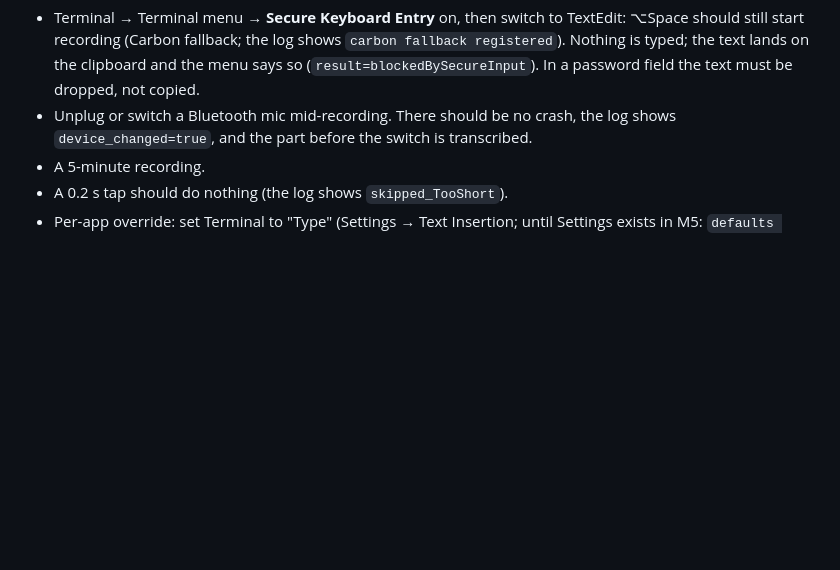
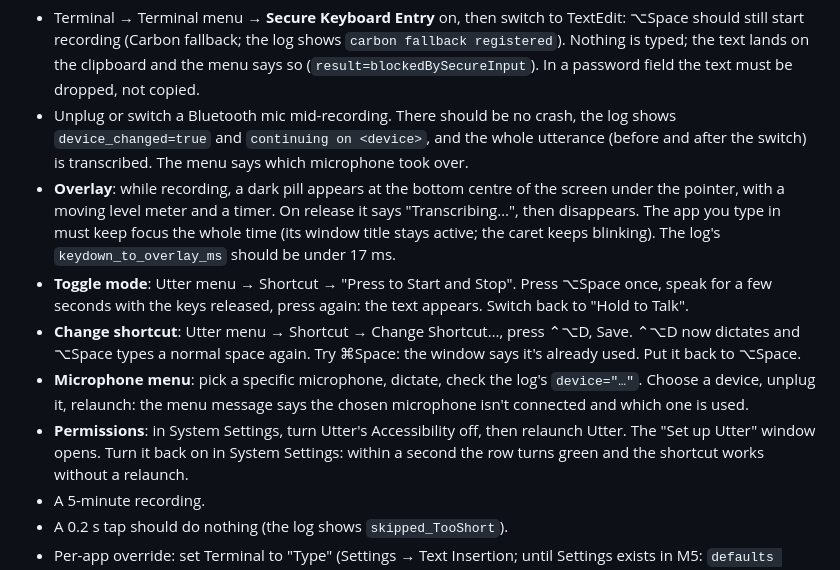
Before and after one commit to vedjrr/Blabbit, a Markdown page: docs/TEST_CHECKLIST.md, the part around the change. GitHub-like rendering; blank space fills up the shorter version.

```diff
--- a/docs/TEST_CHECKLIST.md
+++ b/docs/TEST_CHECKLIST.md
@@ -41,7 +41,12 @@ The expected strategy comes from the default per-app table (`app/Sources/UtterKi
 
 **Extra checks**
 - Terminal → Terminal menu → **Secure Keyboard Entry** on, then switch to TextEdit: ⌥Space should still start recording (Carbon fallback; the log shows `carbon fallback registered`). Nothing is typed; the text lands on the clipboard and the menu says so (`result=blockedBySecureInput`). In a password field the text must be dropped, not copied.
-- Unplug or switch a Bluetooth mic mid-recording. There should be no crash, the log shows `device_changed=true`, and the part before the switch is transcribed.
+- Unplug or switch a Bluetooth mic mid-recording. There should be no crash, the log shows `device_changed=true` and `continuing on <device>`, and the whole utterance (before and after the switch) is transcribed. The menu says which microphone took over.
+- **Overlay**: while recording, a dark pill appears at the bottom centre of the screen under the pointer, with a moving level meter and a timer. On release it says "Transcribing…", then disappears. The app you type in must keep focus the whole time (its window title stays active; the caret keeps blinking). The log's `keydown_to_overlay_ms` should be under 17 ms.
+- **Toggle mode**: Utter menu → Shortcut → "Press to Start and Stop". Press ⌥Space once, speak for a few seconds with the keys released, press again: the text appears. Switch back to "Hold to Talk".
+- **Change shortcut**: Utter menu → Shortcut → Change Shortcut…, press ⌃⌥D, Save. ⌃⌥D now dictates and ⌥Space types a normal space again. Try ⌘Space: the window says it's already used. Put it back to ⌥Space.
+- **Microphone menu**: pick a specific microphone, dictate, check the log's `device="…"`. Choose a device, unplug it, relaunch: the menu message says the chosen microphone isn't connected and which one is used.
+- **Permissions**: in System Settings, turn Utter's Accessibility off, then relaunch Utter. The "Set up Utter" window opens. Turn it back on in System Settings: within a second the row turns green and the shortcut works without a relaunch.
 - A 5-minute recording.
 - A 0.2 s tap should do nothing (the log shows `skipped_TooShort`).
 - Per-app override: set Terminal to "Type" (Settings → Text Insertion; until Settings exists in M5: `defaults write dev.utter.mac insertion.overrides -data "$(printf '{"com.apple.Terminal":["typing"]}' | xxd -p | tr -d '\n')"`), then dictate. The log should show `inserted(typing)`.
```
Also changed, not shown: docs/ARCHITECTURE.md (+8 -0 lines).
